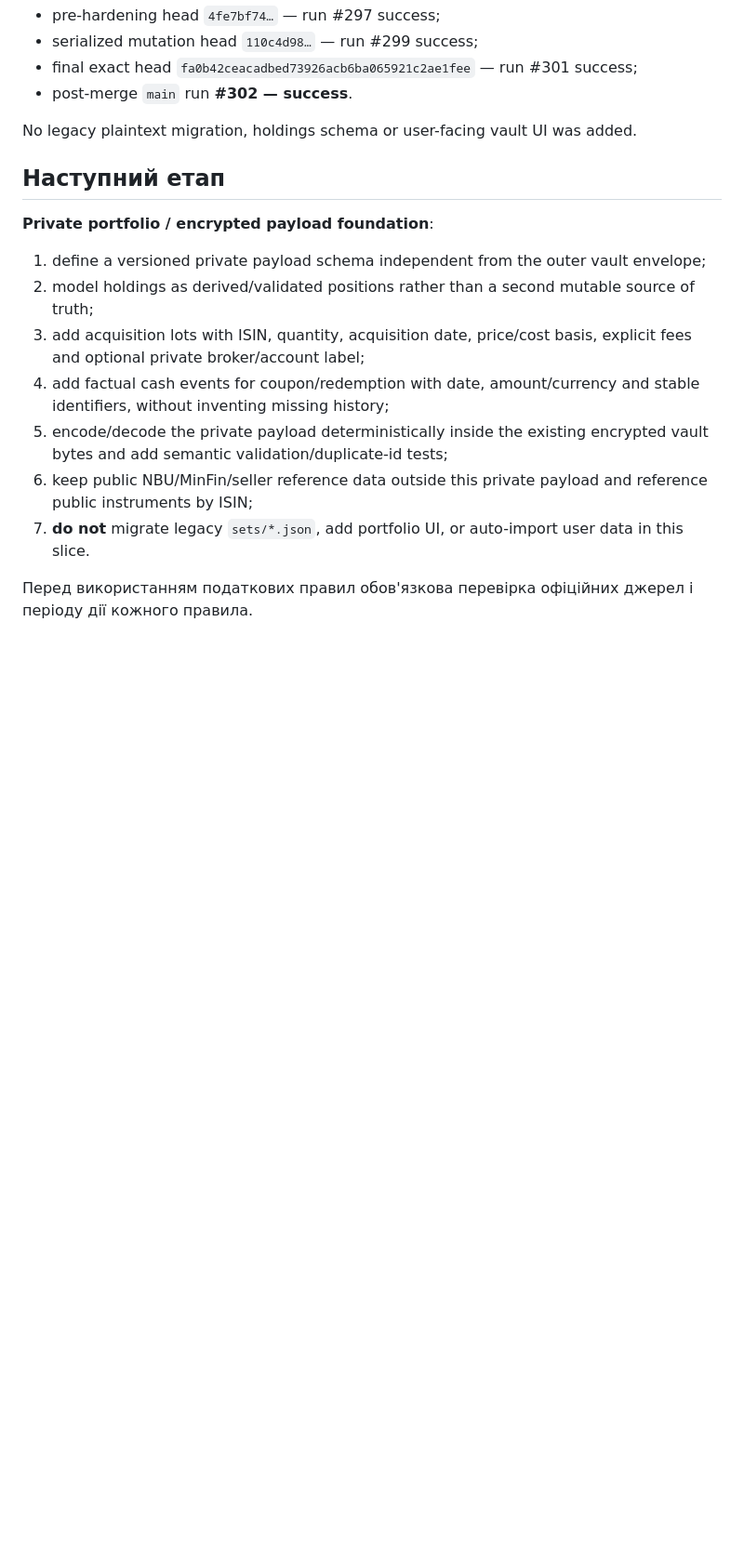
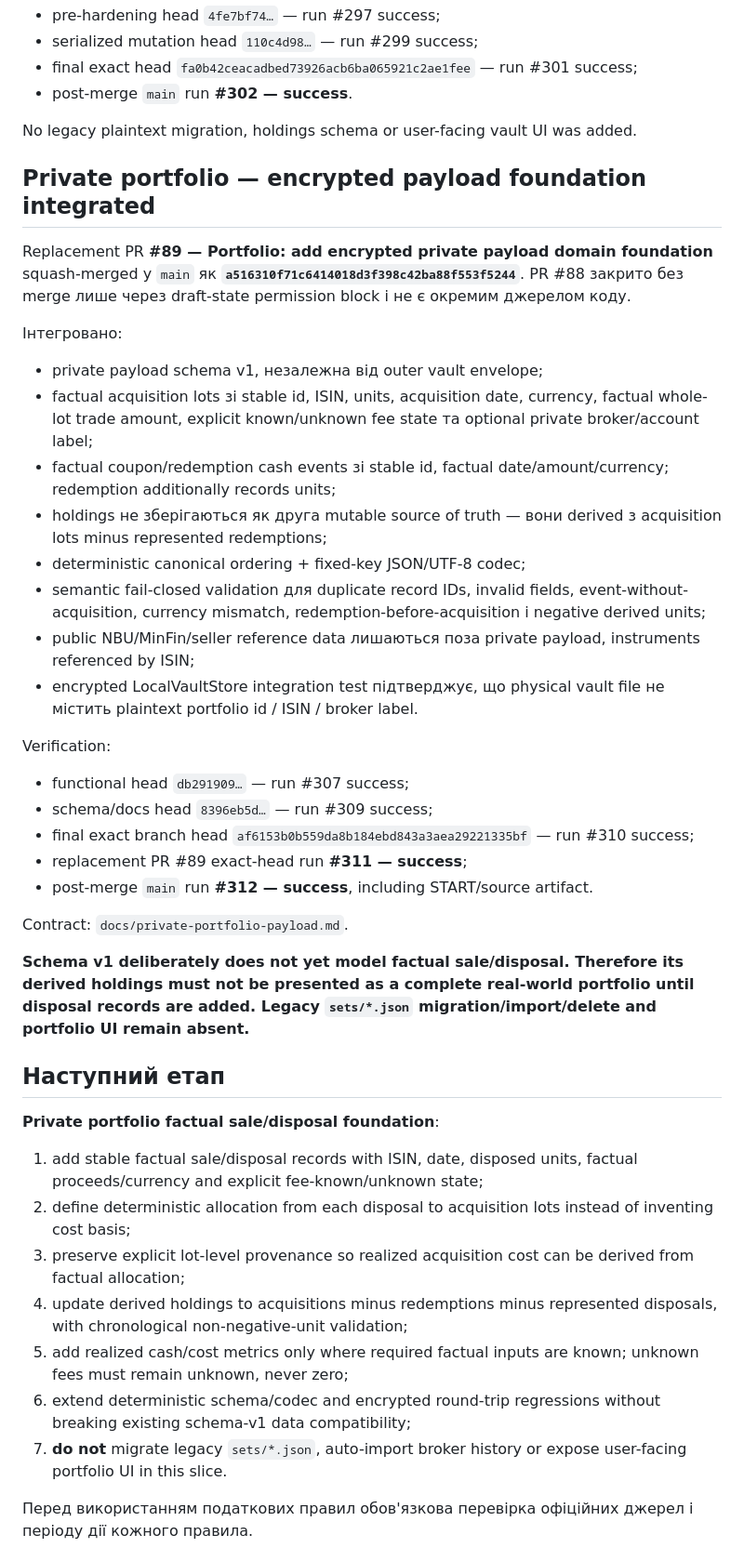
Before and after one commit to RomanZavadaM/ovdp-hub, a Markdown page: PROJECT_STATE.md, the part around the change. Shown at 93% size. GitHub-like rendering; blank space fills up the shorter version.

Commit message:
Docs: record integrated private payload foundation

```diff
--- a/PROJECT_STATE.md
+++ b/PROJECT_STATE.md
@@ -422,17 +422,42 @@ Verification:
 
 No legacy plaintext migration, holdings schema or user-facing vault UI was added.
 
+## Private portfolio — encrypted payload foundation integrated
+
+Replacement PR **#89 — Portfolio: add encrypted private payload domain foundation** squash-merged у `main` як **`a516310f71c6414018d3f398c42ba88f553f5244`**. PR #88 закрито без merge лише через draft-state permission block і не є окремим джерелом коду.
+
+Інтегровано:
+- private payload schema v1, незалежна від outer vault envelope;
+- factual acquisition lots зі stable id, ISIN, units, acquisition date, currency, factual whole-lot trade amount, explicit known/unknown fee state та optional private broker/account label;
+- factual coupon/redemption cash events зі stable id, factual date/amount/currency; redemption additionally records units;
+- holdings не зберігаються як друга mutable source of truth — вони derivеd з acquisition lots minus represented redemptions;
+- deterministic canonical ordering + fixed-key JSON/UTF-8 codec;
+- semantic fail-closed validation для duplicate record IDs, invalid fields, event-without-acquisition, currency mismatch, redemption-before-acquisition і negative derived units;
+- public NBU/MinFin/seller reference data лишаються поза private payload, instruments referenced by ISIN;
+- encrypted LocalVaultStore integration test підтверджує, що physical vault file не містить plaintext portfolio id / ISIN / broker label.
+
+Verification:
+- functional head `db291909…` — run #307 success;
+- schema/docs head `8396eb5d…` — run #309 success;
+- final exact branch head `af6153b0b559da8b184ebd843a3aea29221335bf` — run #310 success;
+- replacement PR #89 exact-head run **#311 — success**;
+- post-merge `main` run **#312 — success**, including START/source artifact.
+
+Contract: `docs/private-portfolio-payload.md`.
+
+**Schema v1 deliberately does not yet model factual sale/disposal. Therefore its derived holdings must not be presented as a complete real-world portfolio until disposal records are added. Legacy `sets/*.json` migration/import/delete and portfolio UI remain absent.**
+
 ## Наступний етап
 
-**Private portfolio / encrypted payload foundation**:
+**Private portfolio factual sale/disposal foundation**:
 
-1. define a versioned private payload schema independent from the outer vault envelope;
-2. model holdings as derived/validated positions rather than a second mutable source of truth;
-3. add acquisition lots with ISIN, quantity, acquisition date, price/cost basis, explicit fees and optional private broker/account label;
-4. add factual cash events for coupon/redemption with date, amount/currency and stable identifiers, without inventing missing history;
-5. encode/decode the private payload deterministically inside the existing encrypted vault bytes and add semantic validation/duplicate-id tests;
-6. keep public NBU/MinFin/seller reference data outside this private payload and reference public instruments by ISIN;
-7. **do not** migrate legacy `sets/*.json`, add portfolio UI, or auto-import user data in this slice.
+1. add stable factual sale/disposal records with ISIN, date, disposed units, factual proceeds/currency and explicit fee-known/unknown state;
+2. define deterministic allocation from each disposal to acquisition lots instead of inventing cost basis;
+3. preserve explicit lot-level provenance so realized acquisition cost can be derived from factual allocation;
+4. update derived holdings to acquisitions minus redemptions minus represented disposals, with chronological non-negative-unit validation;
+5. add realized cash/cost metrics only where required factual inputs are known; unknown fees must remain unknown, never zero;
+6. extend deterministic schema/codec and encrypted round-trip regressions without breaking existing schema-v1 data compatibility;
+7. **do not** migrate legacy `sets/*.json`, auto-import broker history or expose user-facing portfolio UI in this slice.
 
 
 Перед використанням податкових правил обов'язкова перевірка офіційних джерел і періоду дії кожного правила.
```
